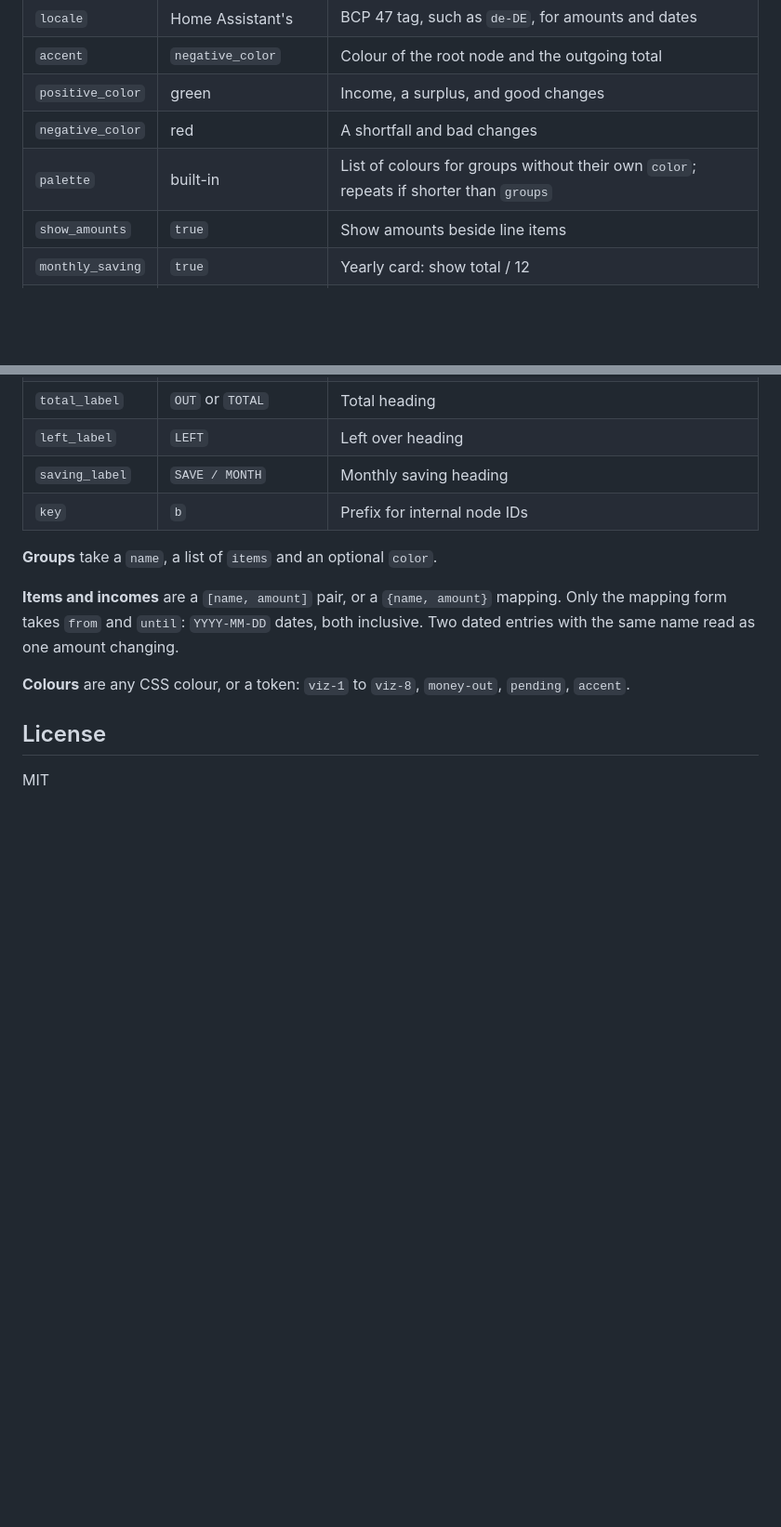
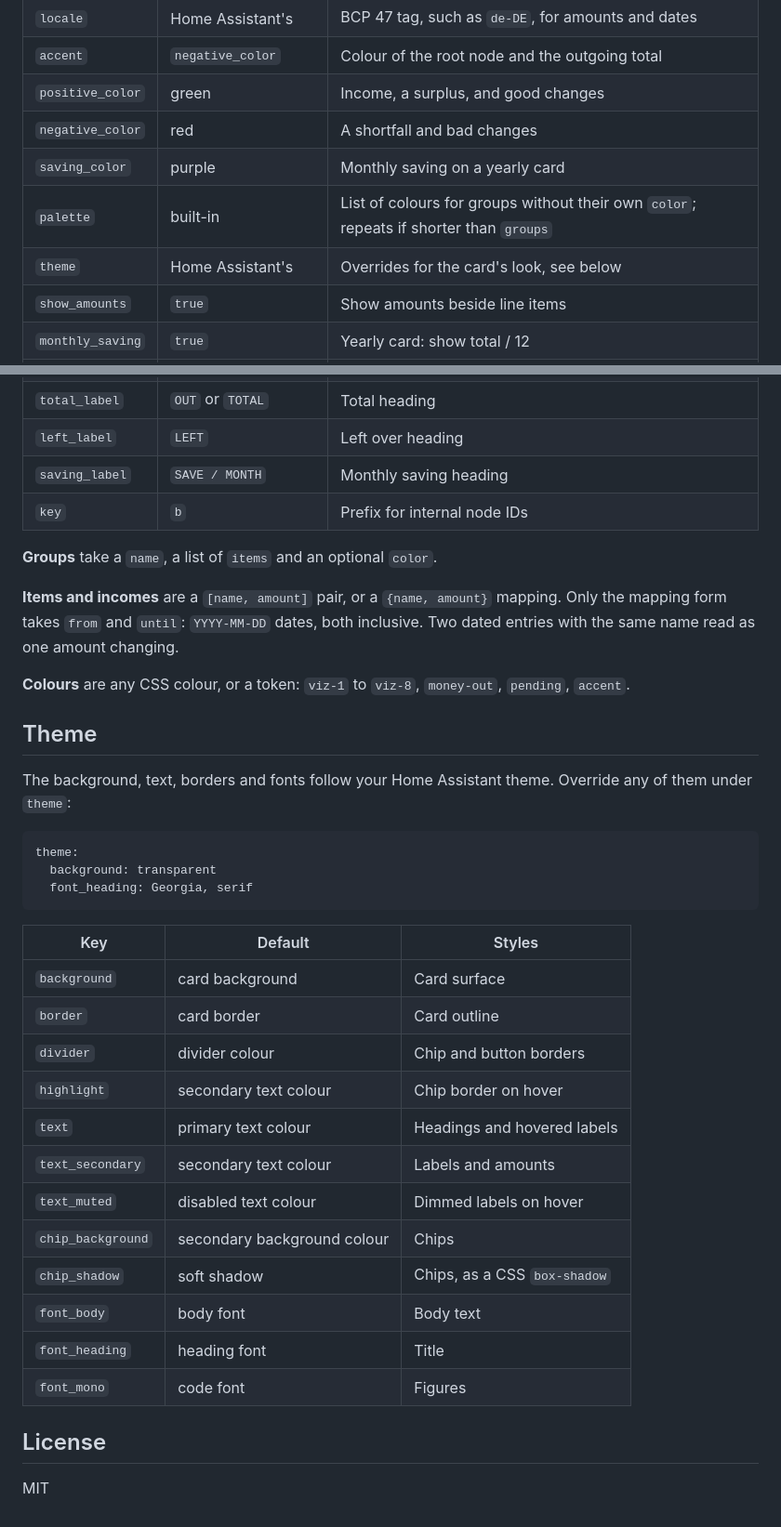
Before and after one commit to matteo-pacini/HASSBudgetCard, a Markdown page: README.md, 2 parts joined by grey strips. Shown at 93% size. Drawn GitHub-style; blank space fills up the shorter version.

````diff
--- a/README.md
+++ b/README.md
@@ -68,7 +68,9 @@ groups:
 | `accent` | `negative_color` | Colour of the root node and the outgoing total |
 | `positive_color` | green | Income, a surplus, and good changes |
 | `negative_color` | red | A shortfall and bad changes |
+| `saving_color` | purple | Monthly saving on a yearly card |
 | `palette` | built-in | List of colours for groups without their own `color`; repeats if shorter than `groups` |
+| `theme` | Home Assistant's | Overrides for the card's look, see below |
 | `show_amounts` | `true` | Show amounts beside line items |
 | `monthly_saving` | `true` | Yearly card: show total / 12 |
 | `chart_height` | `620` | Scale of the chart in pixels; the card grows if it needs more room |
@@ -84,6 +86,31 @@ groups:
 
 **Colours** are any CSS colour, or a token: `viz-1` to `viz-8`, `money-out`, `pending`, `accent`.
 
+## Theme
+
+The background, text, borders and fonts follow your Home Assistant theme. Override any of them under `theme`:
+
+```yaml
+theme:
+  background: transparent
+  font_heading: Georgia, serif
+```
+
+| Key | Default | Styles |
+| --- | --- | --- |
+| `background` | card background | Card surface |
+| `border` | card border | Card outline |
+| `divider` | divider colour | Chip and button borders |
+| `highlight` | secondary text colour | Chip border on hover |
+| `text` | primary text colour | Headings and hovered labels |
+| `text_secondary` | secondary text colour | Labels and amounts |
+| `text_muted` | disabled text colour | Dimmed labels on hover |
+| `chip_background` | secondary background colour | Chips |
+| `chip_shadow` | soft shadow | Chips, as a CSS `box-shadow` |
+| `font_body` | body font | Body text |
+| `font_heading` | heading font | Title |
+| `font_mono` | code font | Figures |
+
 ## License
 
 MIT
````
Also changed, not shown: images/dark.png, images/light.png, images/yearly.png, 2 other files.
